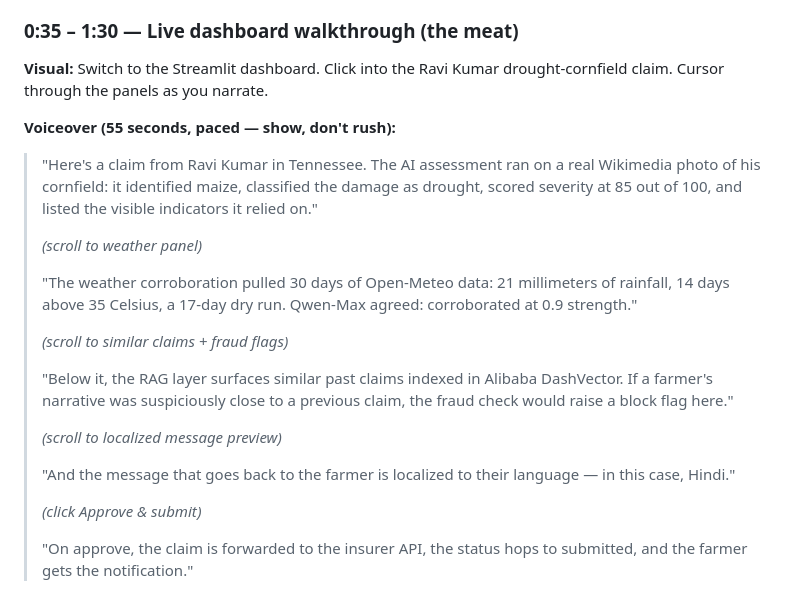
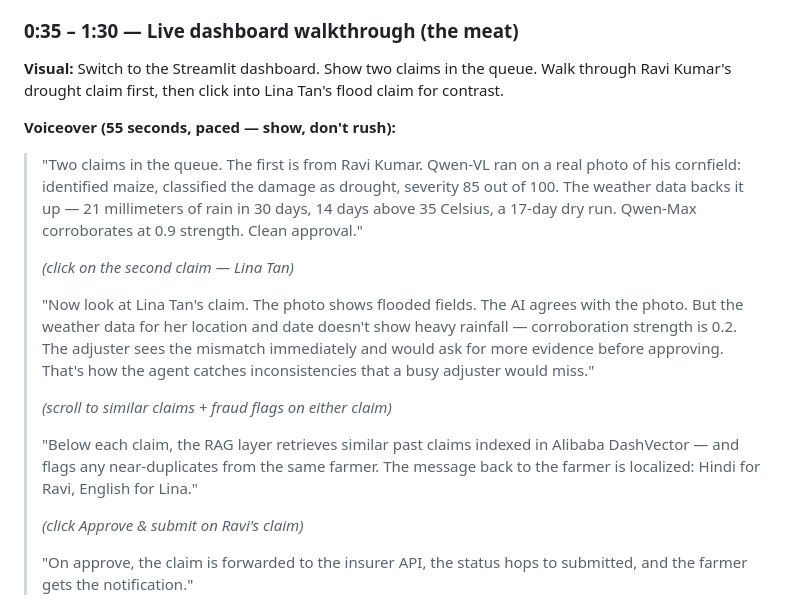
Before and after one commit to hemnaath04/claimfarm, a Markdown page: docs/demo-video-script.md, the part around the change. Rendered like a GitHub page.

Commit message:
docs(demo-script): use the dual-claim corroborated/flagged contrast

```diff
--- a/docs/demo-video-script.md
+++ b/docs/demo-video-script.md
@@ -63,24 +63,20 @@
 > "A farmer sends a WhatsApp photo. Qwen-VL identifies the crop and the damage. Open-Meteo confirms the weather supports the diagnosis. Qwen embeddings retrieve similar past claims and matching agronomy guidance from a vector database. A PDF claim is drafted and sent to a human adjuster for review."
 
 ### 0:35 – 1:30 — Live dashboard walkthrough (the meat)
-**Visual:** Switch to the Streamlit dashboard. Click into the Ravi Kumar drought-cornfield claim. Cursor through the panels as you narrate.
+**Visual:** Switch to the Streamlit dashboard. Show two claims in the queue. Walk through Ravi Kumar's drought claim first, then click into Lina Tan's flood claim for contrast.
 
 **Voiceover (55 seconds, paced — show, don't rush):**
-> "Here's a claim from Ravi Kumar in Tennessee. The AI assessment ran on a real Wikimedia photo of his cornfield: it identified maize, classified the damage as drought, scored severity at 85 out of 100, and listed the visible indicators it relied on."
+> "Two claims in the queue. The first is from Ravi Kumar. Qwen-VL ran on a real photo of his cornfield: identified maize, classified the damage as drought, severity 85 out of 100. The weather data backs it up — 21 millimeters of rain in 30 days, 14 days above 35 Celsius, a 17-day dry run. Qwen-Max corroborates at 0.9 strength. Clean approval."
 >
-> *(scroll to weather panel)*
+> *(click on the second claim — Lina Tan)*
 >
-> "The weather corroboration pulled 30 days of Open-Meteo data: 21 millimeters of rainfall, 14 days above 35 Celsius, a 17-day dry run. Qwen-Max agreed: corroborated at 0.9 strength."
+> "Now look at Lina Tan's claim. The photo shows flooded fields. The AI agrees with the photo. But the weather data for her location and date doesn't show heavy rainfall — corroboration strength is 0.2. The adjuster sees the mismatch immediately and would ask for more evidence before approving. That's how the agent catches inconsistencies that a busy adjuster would miss."
 >
-> *(scroll to similar claims + fraud flags)*
+> *(scroll to similar claims + fraud flags on either claim)*
 >
-> "Below it, the RAG layer surfaces similar past claims indexed in Alibaba DashVector. If a farmer's narrative was suspiciously close to a previous claim, the fraud check would raise a block flag here."
+> "Below each claim, the RAG layer retrieves similar past claims indexed in Alibaba DashVector — and flags any near-duplicates from the same farmer. The message back to the farmer is localized: Hindi for Ravi, English for Lina."
 >
-> *(scroll to localized message preview)*
->
-> "And the message that goes back to the farmer is localized to their language — in this case, Hindi."
->
-> *(click Approve & submit)*
+> *(click Approve & submit on Ravi's claim)*
 >
 > "On approve, the claim is forwarded to the insurer API, the status hops to submitted, and the farmer gets the notification."
 
```
